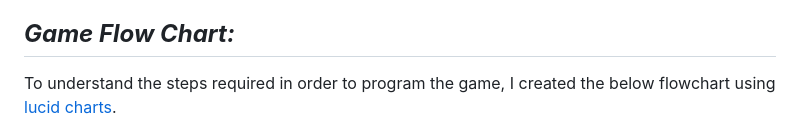
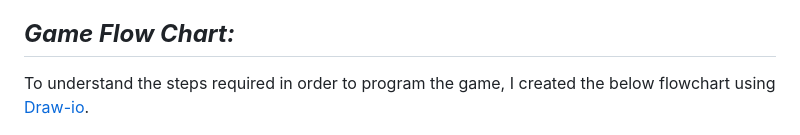
Before and after one commit to preeticancode/projectwithme, a Markdown page: README.md, the part around the change. Rendered like a GitHub page.

Commit message:
it will update name in read me

```diff
--- a/README.md
+++ b/README.md
@@ -133,7 +133,7 @@ To achieve the above, the site will:
 * Personal Touch: Reflecting personal inspirations and stories in the game’s design and content to enhance connection and engagement.
 
 ## ***Game Flow Chart:***
-To understand the steps required in order to program the game, I created the below flowchart using [lucid charts](https://www.draw.io/).
+To understand the steps required in order to program the game, I created the below flowchart using [Draw-io](https://www.draw.io/).
 
 ![Game Logic Flowchart](docs/screenshots/flowchart1.png)
 ![Game Logic Flowchart](docs/screenshots/flowchart2.png)
```
